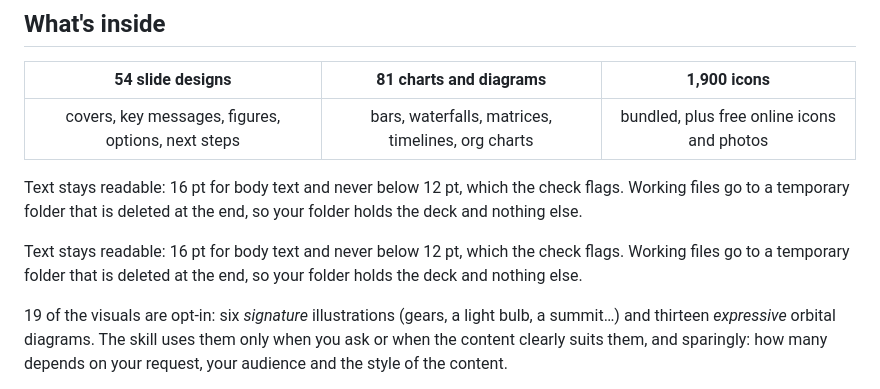
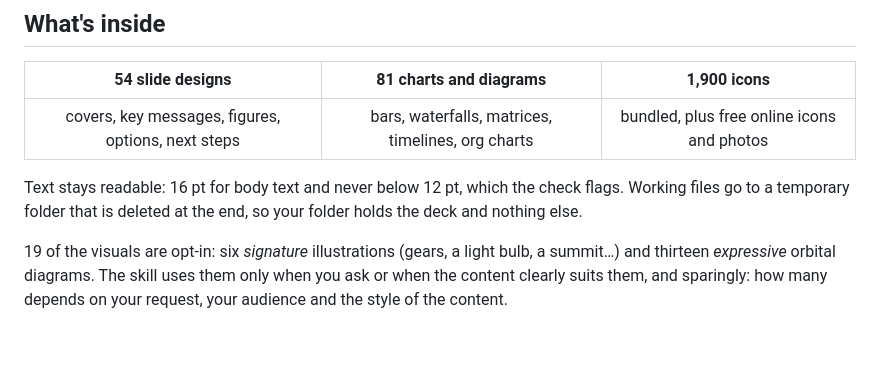
Before and after one commit to MaximeRumpler/Make_Clean_PPTX, a Markdown page: README.md, the part around the change. Rendered like a GitHub page; blank space fills up the shorter version.

Commit message:
README: remove duplicated paragraph
Co-Authored-By: Claude Sonnet 5.5 <noreply@anthropic.com>

```diff
--- a/README.md
+++ b/README.md
@@ -73,8 +73,6 @@ It may ask a few quick choices first (file format, a confidentiality label, leng
 
 Text stays readable: 16 pt for body text and never below 12 pt, which the check flags. Working files go to a temporary folder that is deleted at the end, so your folder holds the deck and nothing else.
 
-Text stays readable: 16 pt for body text and never below 12 pt, which the check flags. Working files go to a temporary folder that is deleted at the end, so your folder holds the deck and nothing else.
-
 19 of the visuals are opt-in: six *signature* illustrations (gears, a light bulb, a summit…) and thirteen *expressive* orbital diagrams. The skill uses them only when you ask or when the content clearly suits them, and sparingly: how many depends on your request, your audience and the style of the content.
 
 Browse them in the [gallery](https://maximerumpler.github.io/Make_Clean_PPTX/), or download a [finished example deck](https://github.com/MaximeRumpler/Make_Clean_PPTX/releases/latest) made from a page of notes. How it works and how to add your own designs: [docs/how-it-works.md](docs/how-it-works.md).
```
